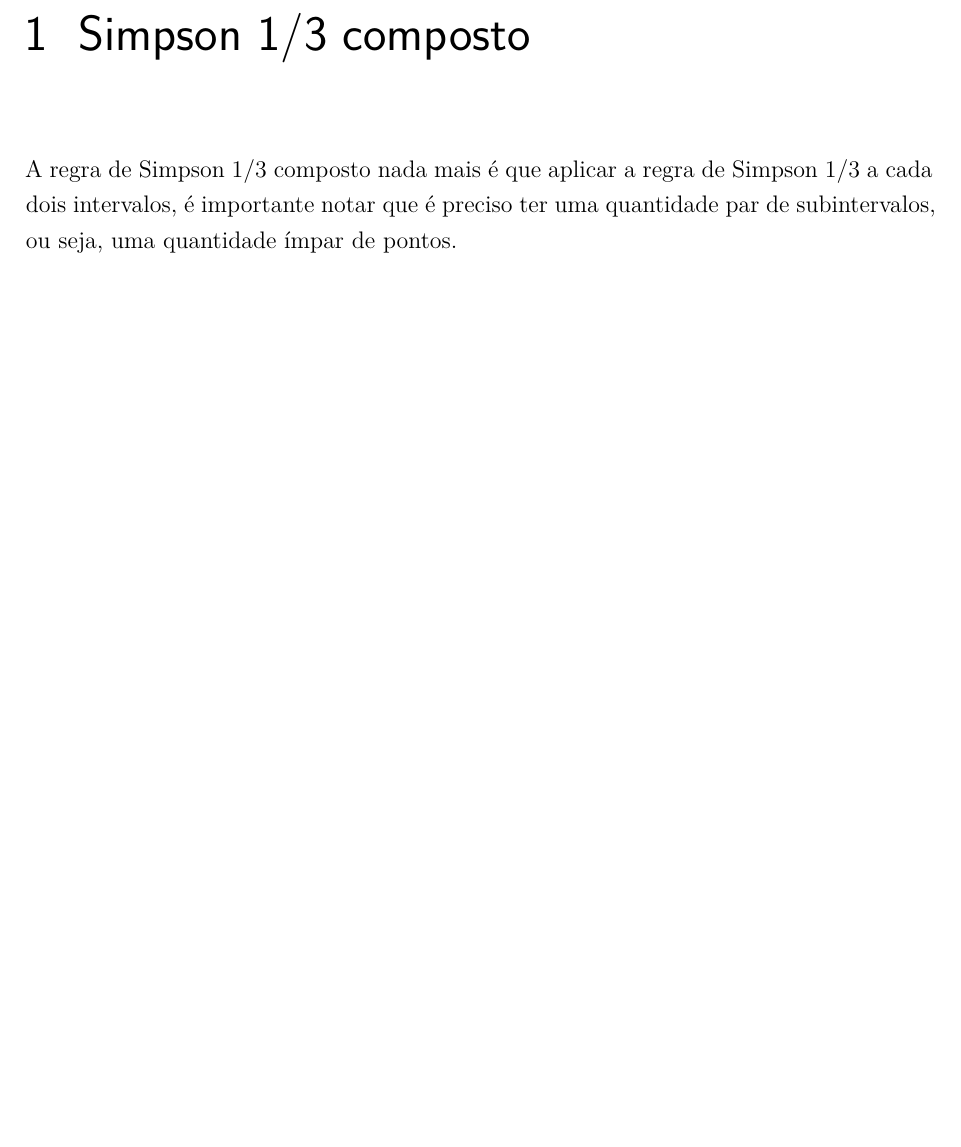
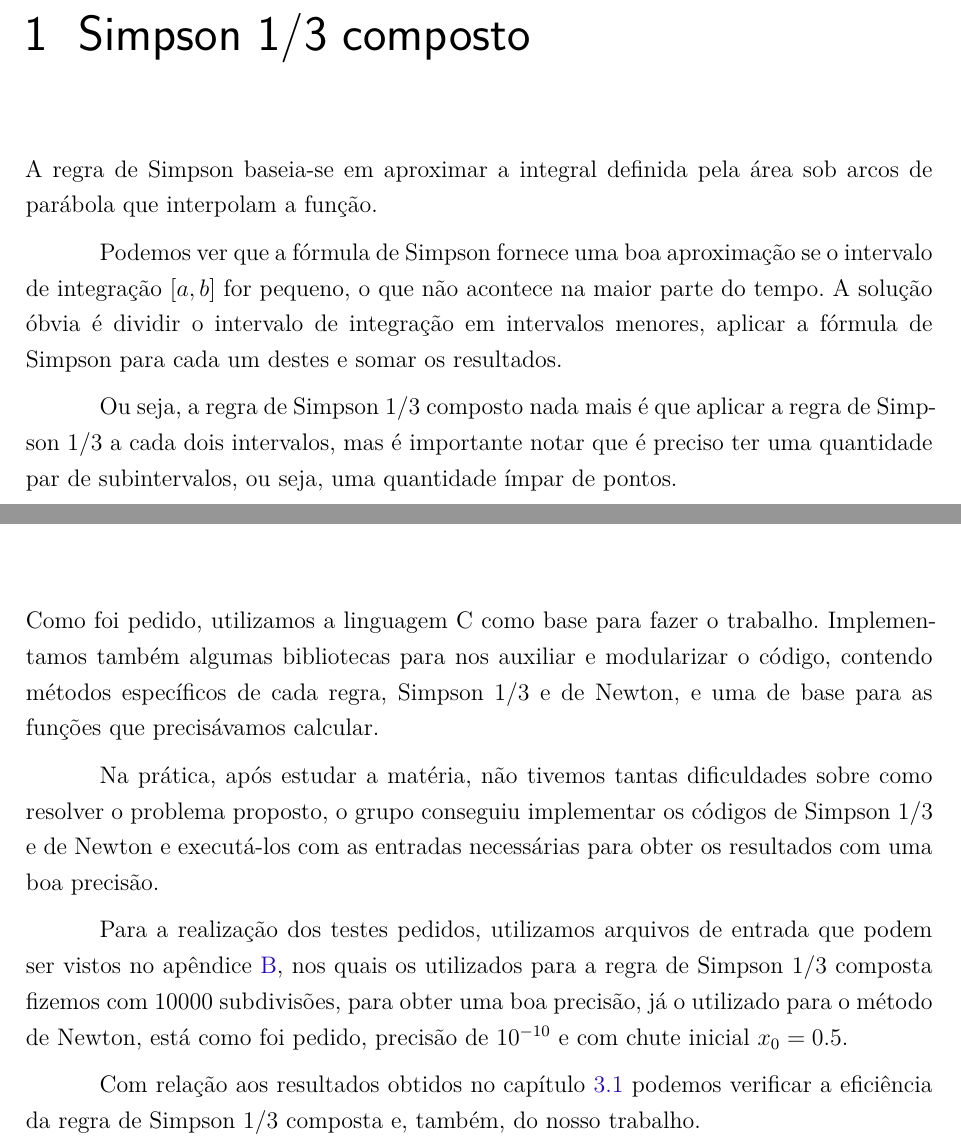
Before and after one commit to vpereira13/Calculo-Numerico, a LaTeX thesis (Trabalho 2/Relatório/relatorio.tex, which reads Trabalho 2/Relatório/conclusao.tex, Trabalho 2/Relatório/metodo.tex): part of page 7 of 19 before the commit and two parts of pages 7 and 13 of 19 after it, the two joined at a grey line, cut so that both start at the same text, the shorter picture padded with empty space. Compiled offline with XeLaTeX.

Commit message:
Adicionado conteúdo no relatório

```diff
--- a/Trabalho 2/Relatório/conclusao.tex
+++ b/Trabalho 2/Relatório/conclusao.tex
@@ -1,2 +1,9 @@
 \chapter*{Conclusão}
 \addcontentsline{toc}{chapter}{Conclusão}
+Como foi pedido, utilizamos a linguagem C como base para fazer o trabalho. Implementamos também algumas bibliotecas para nos auxiliar e modularizar o código, contendo métodos específicos de cada regra, Simpson 1/3 e de Newton, e uma de base para as funções que precisávamos calcular.
+
+Na prática, após estudar a matéria, não tivemos tantas dificuldades sobre como resolver o problema proposto, o grupo conseguiu implementar os códigos de Simpson 1/3 e de Newton e executá-los com as entradas necessárias para obter os resultados com uma boa precisão.
+
+Para a realização dos testes pedidos, utilizamos arquivos de entrada que podem ser vistos no apêndice \ref{ch:inputs}, nos quais os utilizados para a regra de Simpson 1/3 composta fizemos com 10000 subdivisões, para obter uma boa precisão, já o utilizado para o método de Newton, está como foi pedido, precisão de \(10^{-10}\) e com chute inicial \(x_0 = 0.5\).
+
+Com relação aos resultados obtidos no capítulo~\ref{sec:resultadoSimpson} podemos verificar a eficiência da regra de Simpson 1/3 composta e, também, do nosso trabalho.
--- a/Trabalho 2/Relatório/metodo.tex
+++ b/Trabalho 2/Relatório/metodo.tex
@@ -1,4 +1,6 @@
 \chapter{Simpson 1/3 composto}
-A regra de Simpson 1/3 composto nada mais é que aplicar a regra de Simpson 1/3 a
-cada dois intervalos, é importante notar que é preciso ter uma quantidade par de
-subintervalos, ou seja, uma quantidade ímpar de pontos.
+A regra de Simpson baseia-se em aproximar a integral definida pela área sob arcos de parábola que interpolam a função.
+
+Podemos ver que a fórmula de Simpson fornece uma boa aproximação se o intervalo de integração \([ a , b ]\) for pequeno, o que não acontece na maior parte do tempo. A solução óbvia é dividir o intervalo de integração em intervalos menores, aplicar a fórmula de Simpson para cada um destes e somar os resultados.
+
+Ou seja, a regra de Simpson 1/3 composto nada mais é que aplicar a regra de Simpson 1/3 a cada dois intervalos, mas é importante notar que é preciso ter uma quantidade par de subintervalos, ou seja, uma quantidade ímpar de pontos.
```
